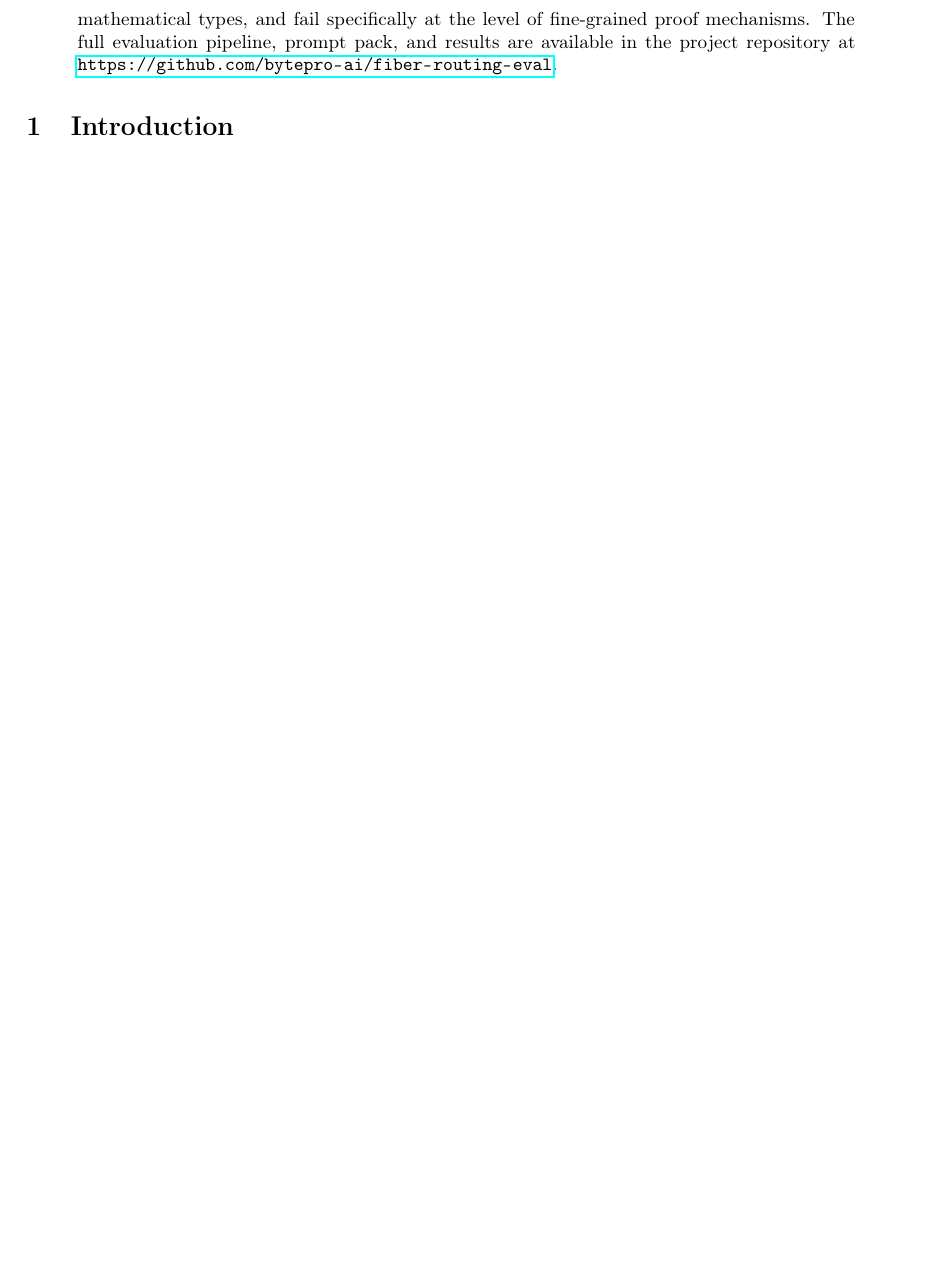
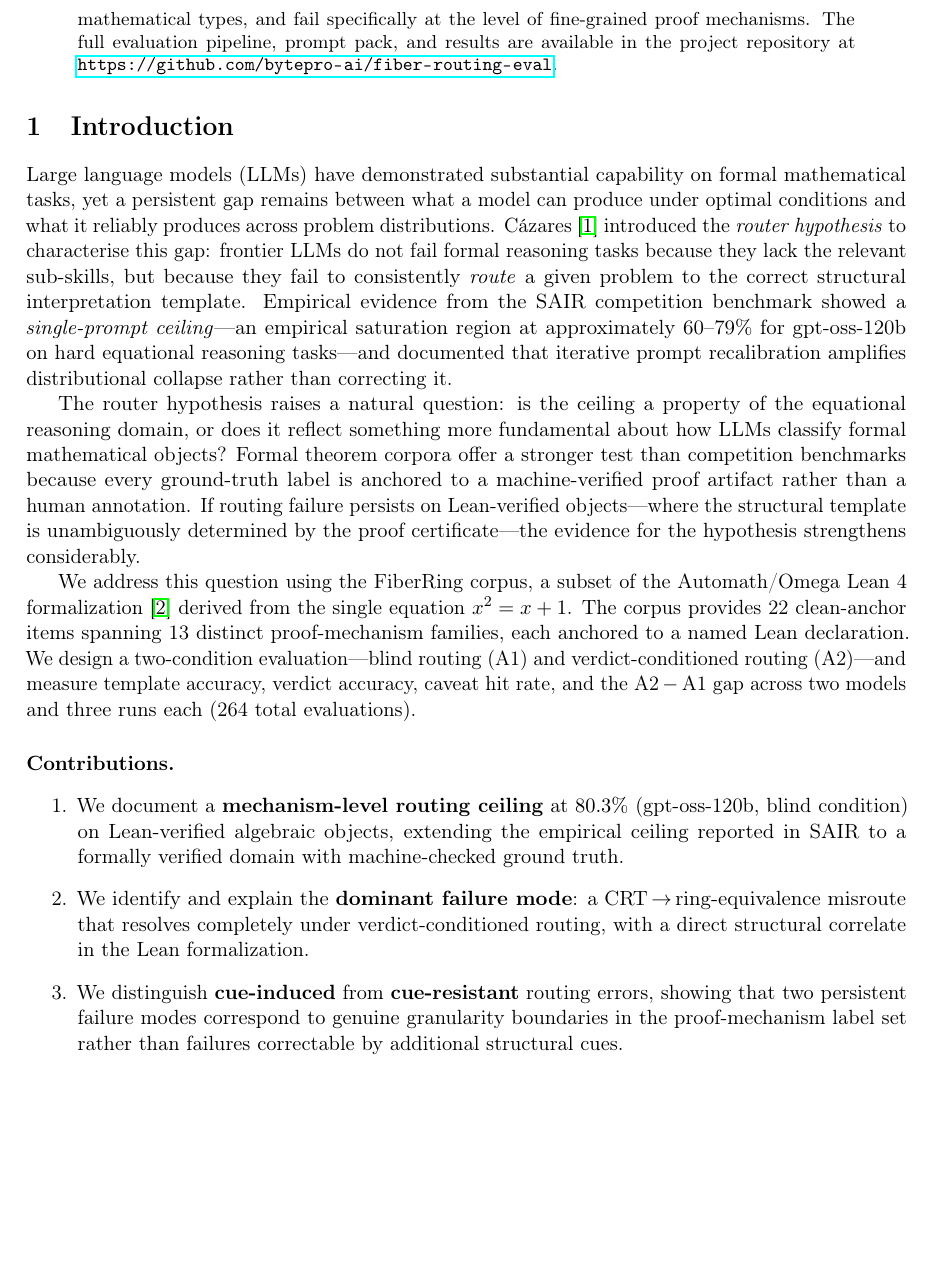
Before and after one commit to bytepro-ai/fiber-routing-eval, a LaTeX paper (papers/main.tex): part of page 2 of 2 before the commit and part of page 2 of 3 after it, cut so that both start at the same text, the shorter picture padded with empty space. Compiled offline with pdfLaTeX.

Commit message:
Add Introduction — draft v0.1
Co-authored-by: Cursor <cursoragent@cursor.com>

```diff
--- a/papers/main.tex
+++ b/papers/main.tex
@@ -102,7 +102,59 @@ and results are available in the project repository at
 % ─────────────────────────────────────────────────────────────────────────────
 \section{Introduction}
 \label{sec:intro}
-% DRAFT PLACEHOLDER — to be written after Wenlin approves abstract
+
+Large language models (LLMs) have demonstrated substantial capability on
+formal mathematical tasks, yet a persistent gap remains between what a
+model can produce under optimal conditions and what it reliably produces
+across problem distributions.
+C\'azares~\citep{sair2026} introduced the \emph{router hypothesis} to
+characterise this gap: frontier LLMs do not fail formal reasoning tasks
+because they lack the relevant sub-skills, but because they fail to
+consistently \emph{route} a given problem to the correct structural
+interpretation template.
+Empirical evidence from the SAIR competition benchmark showed a
+\emph{single-prompt ceiling}---an empirical saturation region at
+approximately 60--79\% for gpt-oss-120b on hard equational reasoning
+tasks---and documented that iterative prompt recalibration amplifies
+distributional collapse rather than correcting it.
+
+The router hypothesis raises a natural question: is the ceiling a property
+of the equational reasoning domain, or does it reflect something more
+fundamental about how LLMs classify formal mathematical objects?
+Formal theorem corpora offer a stronger test than competition benchmarks
+because every ground-truth label is anchored to a machine-verified proof
+artifact rather than a human annotation.
+If routing failure persists on Lean-verified objects---where the structural
+template is unambiguously determined by the proof certificate---the evidence
+for the hypothesis strengthens considerably.
+
+We address this question using the FiberRing corpus, a subset of the
+Automath/Omega Lean~4 formalization~\citep{omega2026automath} derived from
+the single equation $x^2 = x + 1$.
+The corpus provides 22 clean-anchor items spanning 13 distinct
+proof-mechanism families, each anchored to a named Lean declaration.
+We design a two-condition evaluation---blind routing (A1) and
+verdict-conditioned routing (A2)---and measure template accuracy,
+verdict accuracy, caveat hit rate, and the A2\,$-$\,A1 gap across two
+models and three runs each (264 total evaluations).
+
+\paragraph{Contributions.}
+\begin{enumerate}
+  \item We document a \textbf{mechanism-level routing ceiling} at $80.3\%$
+        (gpt-oss-120b, blind condition) on Lean-verified algebraic objects,
+        extending the empirical ceiling reported in SAIR to a formally
+        verified domain with machine-checked ground truth.
+
+  \item We identify and explain the \textbf{dominant failure mode}:
+        a CRT\,$\to$\,ring-equivalence misroute that resolves completely
+        under verdict-conditioned routing, with a direct structural correlate
+        in the Lean formalization.
+
+  \item We distinguish \textbf{cue-induced} from \textbf{cue-resistant}
+        routing errors, showing that two persistent failure modes correspond
+        to genuine granularity boundaries in the proof-mechanism label set
+        rather than failures correctable by additional structural cues.
+\end{enumerate}
 
 \section{Related Work}
 \label{sec:related}
```
